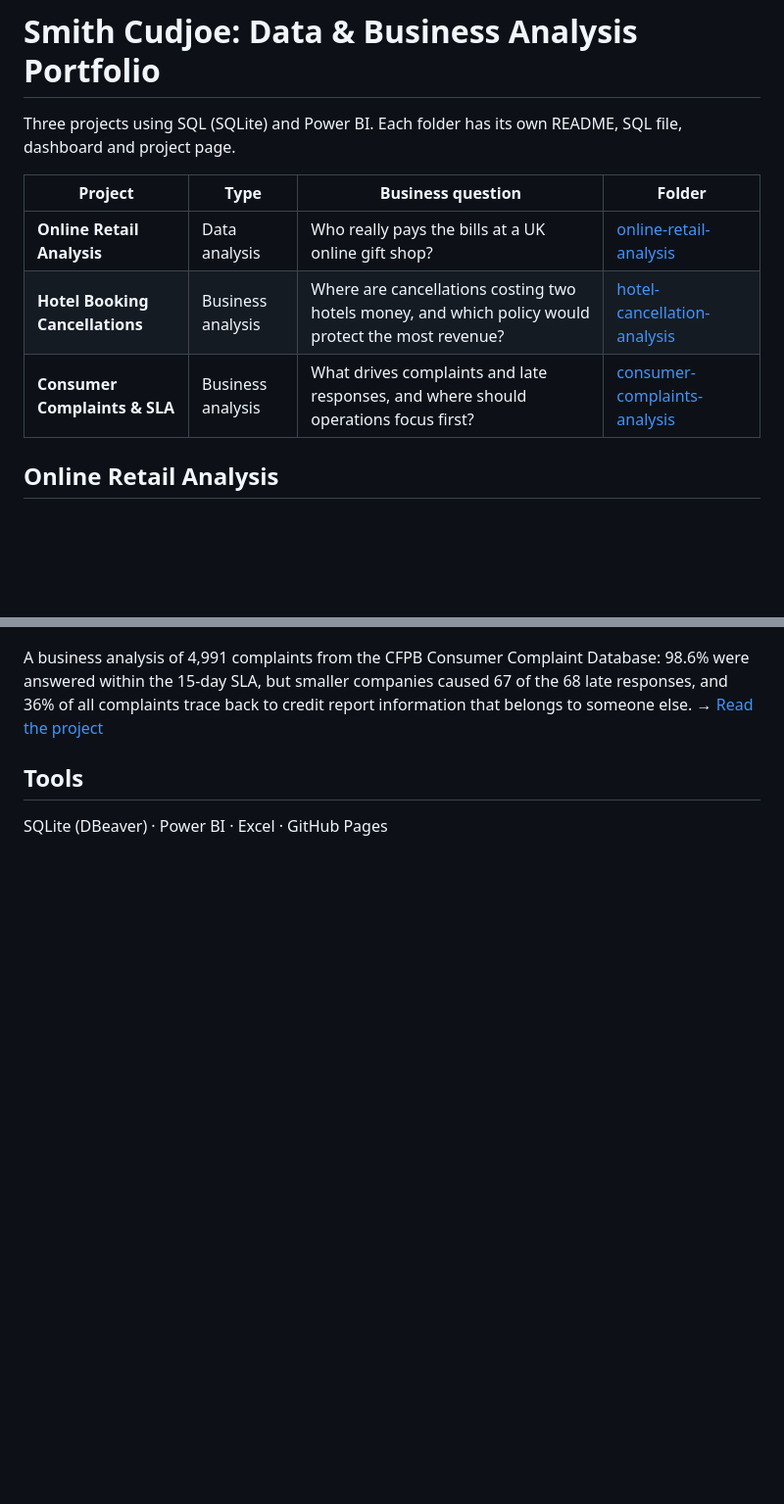
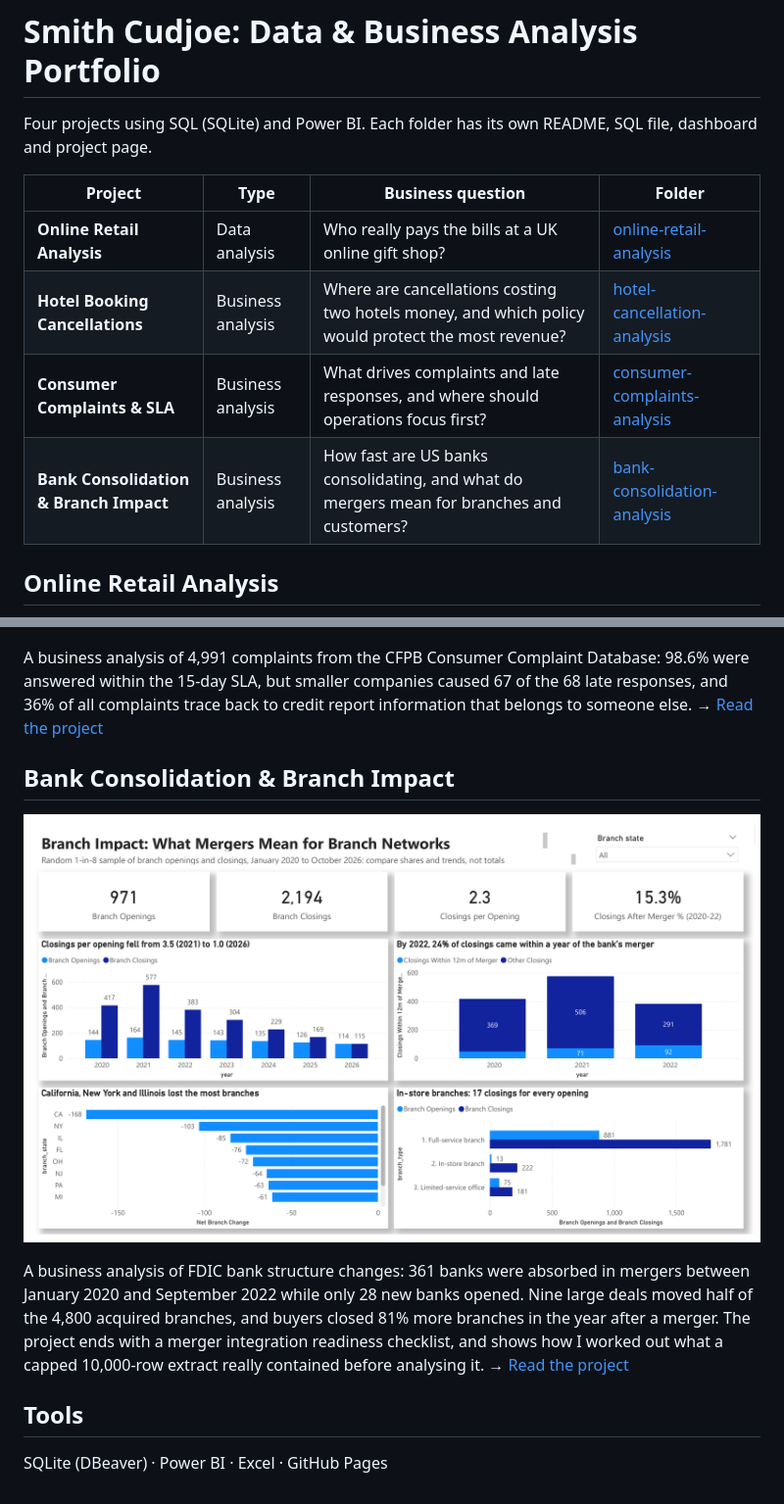
Before and after one commit to AtiaseDelali/Smith-Portfolio, a Markdown page: README.md, 2 parts joined by grey strips. Shown at 98% size. Drawn GitHub-style; pictures changed too: bank-consolidation-analysis/dashboard.png (added); blank space fills up the shorter version.

```diff
--- a/README.md
+++ b/README.md
@@ -1,12 +1,13 @@
 # Smith Cudjoe: Data & Business Analysis Portfolio
 
-Three projects using SQL (SQLite) and Power BI. Each folder has its own README, SQL file, dashboard and project page.
+Four projects using SQL (SQLite) and Power BI. Each folder has its own README, SQL file, dashboard and project page.
 
 | Project | Type | Business question | Folder |
 |---|---|---|---|
 | **Online Retail Analysis** | Data analysis | Who really pays the bills at a UK online gift shop? | [online-retail-analysis](online-retail-analysis/) |
 | **Hotel Booking Cancellations** | Business analysis | Where are cancellations costing two hotels money, and which policy would protect the most revenue? | [hotel-cancellation-analysis](hotel-cancellation-analysis/) |
 | **Consumer Complaints & SLA** | Business analysis | What drives complaints and late responses, and where should operations focus first? | [consumer-complaints-analysis](consumer-complaints-analysis/) |
+| **Bank Consolidation & Branch Impact** | Business analysis | How fast are US banks consolidating, and what do mergers mean for branches and customers? | [bank-consolidation-analysis](bank-consolidation-analysis/) |
 
 ## Online Retail Analysis
 ![Online retail dashboard](online-retail-analysis/dashboard.png)
@@ -26,5 +27,11 @@ A business analysis of 119,390 bookings at two hotels in Portugal: 37.5% were ca
 A business analysis of 4,991 complaints from the CFPB Consumer Complaint Database: 98.6% were answered within the 15-day SLA, but smaller companies caused 67 of the 68 late responses, and 36% of all complaints trace back to credit report information that belongs to someone else.
 → [Read the project](consumer-complaints-analysis/README.md)
 
+## Bank Consolidation & Branch Impact
+![Bank consolidation dashboard](bank-consolidation-analysis/dashboard.png)
+
+A business analysis of FDIC bank structure changes: 361 banks were absorbed in mergers between January 2020 and September 2022 while only 28 new banks opened. Nine large deals moved half of the 4,800 acquired branches, and buyers closed 81% more branches in the year after a merger. The project ends with a merger integration readiness checklist, and shows how I worked out what a capped 10,000-row extract really contained before analysing it.
+→ [Read the project](bank-consolidation-analysis/README.md)
+
 ## Tools
 SQLite (DBeaver) · Power BI · Excel · GitHub Pages
```
Also changed, not shown: bank-consolidation-analysis/Project_Brief.md (added, +61 -0 lines), bank-consolidation-analysis/README.md (added, +119 -0 lines), bank-consolidation-analysis/powerbi_preview.png (added), bank-consolidation-analysis/sql_preview.png (added), 8 other files.
